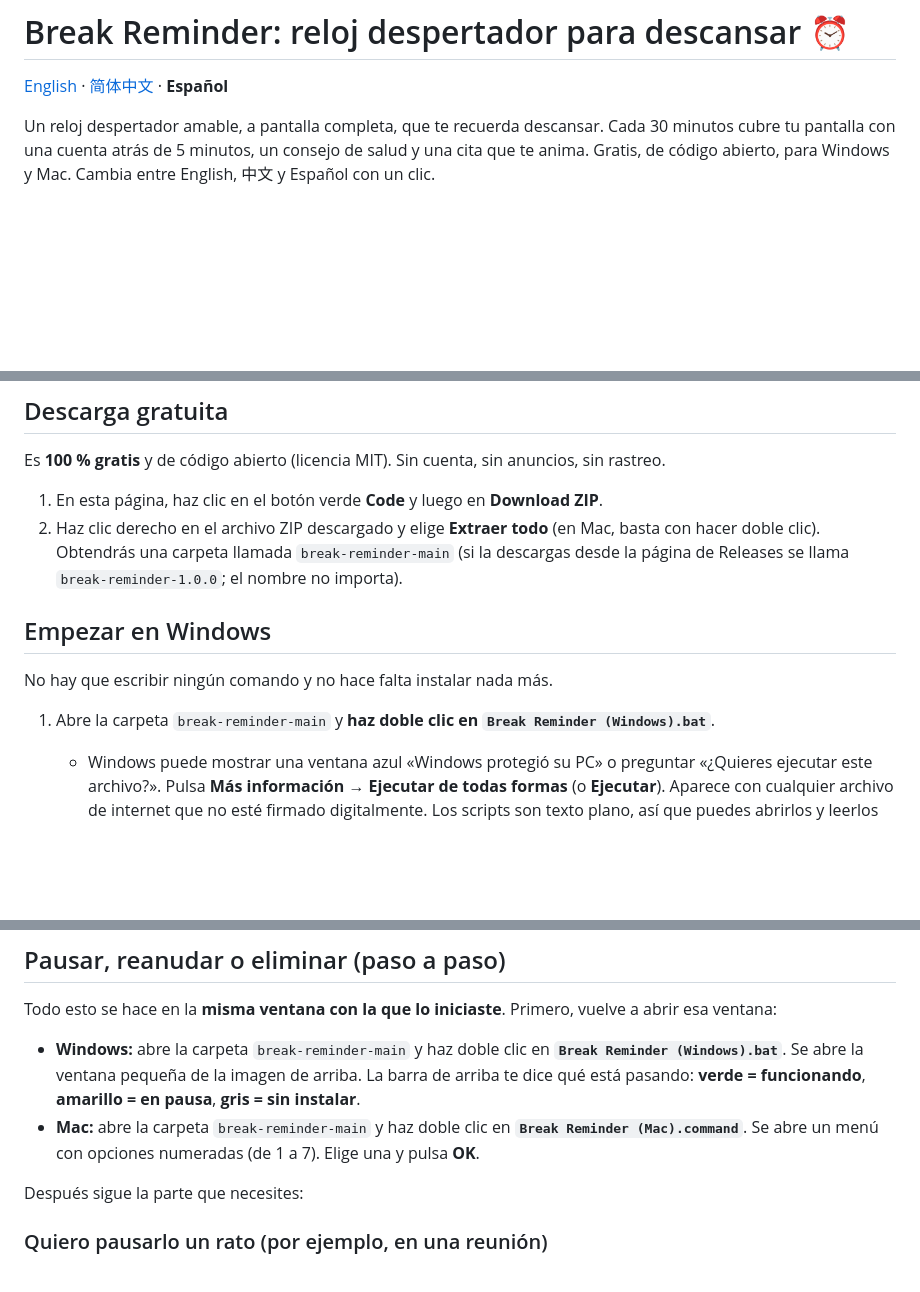
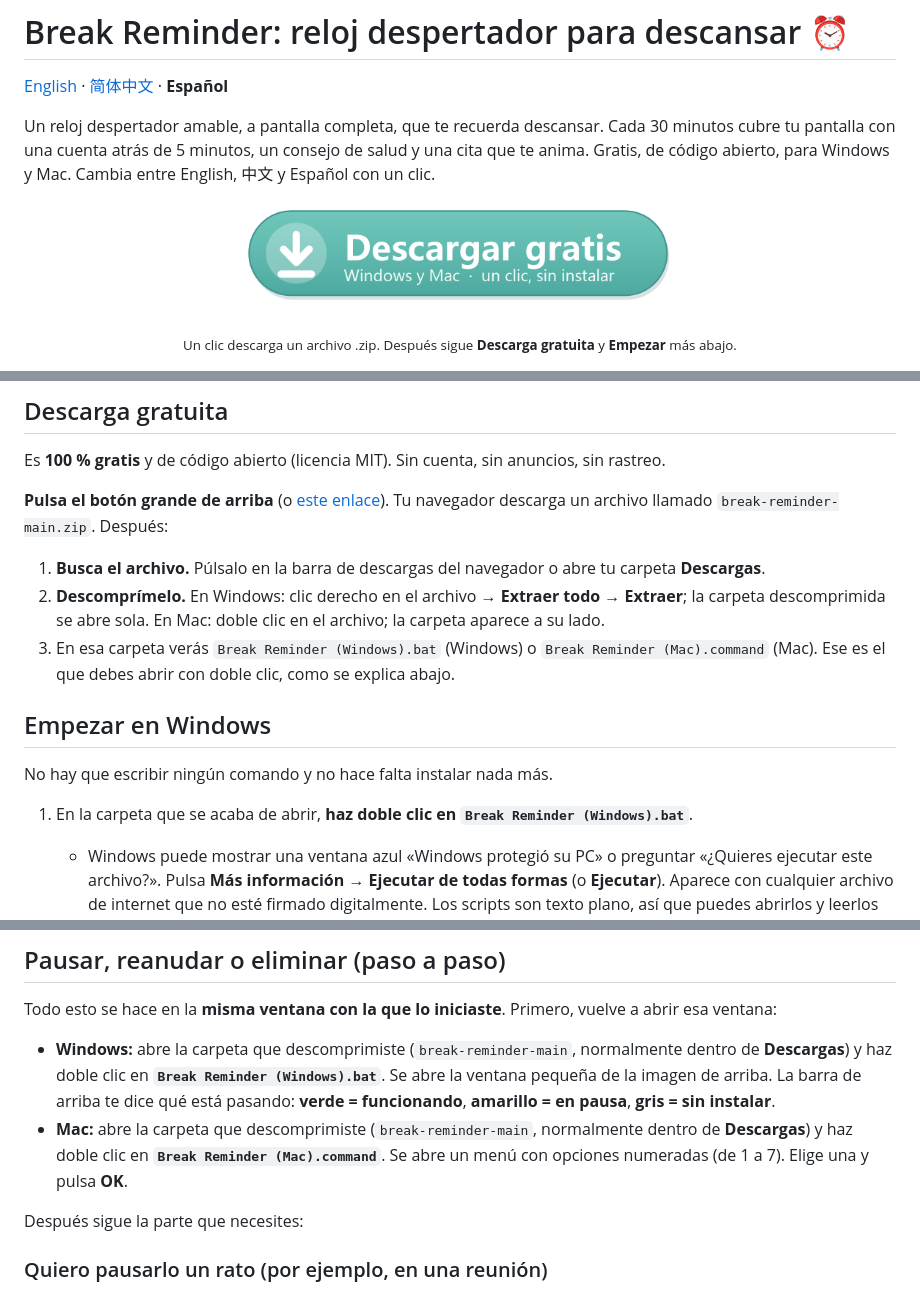
Before and after one commit to yongxincoco0308/break-reminder, a Markdown page: README.es.md, 3 parts joined by grey strips. GitHub-like rendering; pictures changed too: images/download-es.png (added); blank space fills up the shorter version.

```diff
--- a/README.es.md
+++ b/README.es.md
@@ -3,6 +3,11 @@
 [English](README.md) · [简体中文](README.zh-CN.md) · **Español**
 
 Un reloj despertador amable, a pantalla completa, que te recuerda descansar. Cada 30 minutos cubre tu pantalla con una cuenta atrás de 5 minutos, un consejo de salud y una cita que te anima. Gratis, de código abierto, para Windows y Mac. Cambia entre English, 中文 y Español con un clic.
+
+<p align="center">
+  <a href="https://github.com/yongxincoco0308/break-reminder/archive/refs/heads/main.zip"><img src="images/download-es.png" width="440" alt="Descargar gratis (Windows y Mac)"></a>
+</p>
+<p align="center"><sub>Un clic descarga un archivo .zip. Después sigue <b>Descarga gratuita</b> y <b>Empezar</b> más abajo.</sub></p>
 
 ![Vista previa de Break Reminder](preview-es.png)
 
@@ -32,14 +37,16 @@ Una pausa de cinco minutos cada media hora es un hábito pequeño con beneficios
 
 Es **100 % gratis** y de código abierto (licencia MIT). Sin cuenta, sin anuncios, sin rastreo.
 
-1. En esta página, haz clic en el botón verde **Code** y luego en **Download ZIP**.
-2. Haz clic derecho en el archivo ZIP descargado y elige **Extraer todo** (en Mac, basta con hacer doble clic). Obtendrás una carpeta llamada `break-reminder-main` (si la descargas desde la página de Releases se llama `break-reminder-1.0.0`; el nombre no importa).
+**Pulsa el botón grande de arriba** (o [este enlace](https://github.com/yongxincoco0308/break-reminder/archive/refs/heads/main.zip)). Tu navegador descarga un archivo llamado `break-reminder-main.zip`. Después:
 
+1. **Busca el archivo.** Púlsalo en la barra de descargas del navegador o abre tu carpeta **Descargas**.
+2. **Descomprímelo.** En Windows: clic derecho en el archivo → **Extraer todo** → **Extraer**; la carpeta descomprimida se abre sola. En Mac: doble clic en el archivo; la carpeta aparece a su lado.
+3. En esa carpeta verás `Break Reminder (Windows).bat` (Windows) o `Break Reminder (Mac).command` (Mac). Ese es el que debes abrir con doble clic, como se explica abajo.
 ## Empezar en Windows
 
 No hay que escribir ningún comando y no hace falta instalar nada más.
 
-1. Abre la carpeta `break-reminder-main` y **haz doble clic en `Break Reminder (Windows).bat`**.
+1. En la carpeta que se acaba de abrir, **haz doble clic en `Break Reminder (Windows).bat`**.
    - Windows puede mostrar una ventana azul «Windows protegió su PC» o preguntar «¿Quieres ejecutar este archivo?». Pulsa **Más información → Ejecutar de todas formas** (o **Ejecutar**). Aparece con cualquier archivo de internet que no esté firmado digitalmente. Los scripts son texto plano, así que puedes abrirlos y leerlos antes.
 2. Se abre esta ventana pequeña:
 
@@ -65,8 +72,8 @@ No hace falta decidirlo al instalar. En la pantalla de descanso, haz clic en **
 
 Todo esto se hace en la **misma ventana con la que lo iniciaste**. Primero, vuelve a abrir esa ventana:
 
-- **Windows:** abre la carpeta `break-reminder-main` y haz doble clic en **`Break Reminder (Windows).bat`**. Se abre la ventana pequeña de la imagen de arriba. La barra de arriba te dice qué está pasando: **verde = funcionando**, **amarillo = en pausa**, **gris = sin instalar**.
-- **Mac:** abre la carpeta `break-reminder-main` y haz doble clic en **`Break Reminder (Mac).command`**. Se abre un menú con opciones numeradas (de 1 a 7). Elige una y pulsa **OK**.
+- **Windows:** abre la carpeta que descomprimiste (`break-reminder-main`, normalmente dentro de **Descargas**) y haz doble clic en **`Break Reminder (Windows).bat`**. Se abre la ventana pequeña de la imagen de arriba. La barra de arriba te dice qué está pasando: **verde = funcionando**, **amarillo = en pausa**, **gris = sin instalar**.
+- **Mac:** abre la carpeta que descomprimiste (`break-reminder-main`, normalmente dentro de **Descargas**) y haz doble clic en **`Break Reminder (Mac).command`**. Se abre un menú con opciones numeradas (de 1 a 7). Elige una y pulsa **OK**.
 
 Después sigue la parte que necesites:
 
```
Also changed, not shown: other parts of README.es.md (+1 -1 lines), README.md (+13 -6 lines), README.zh-CN.md (+13 -6 lines), images/download-en.png (added), images/download-zh.png (added).
